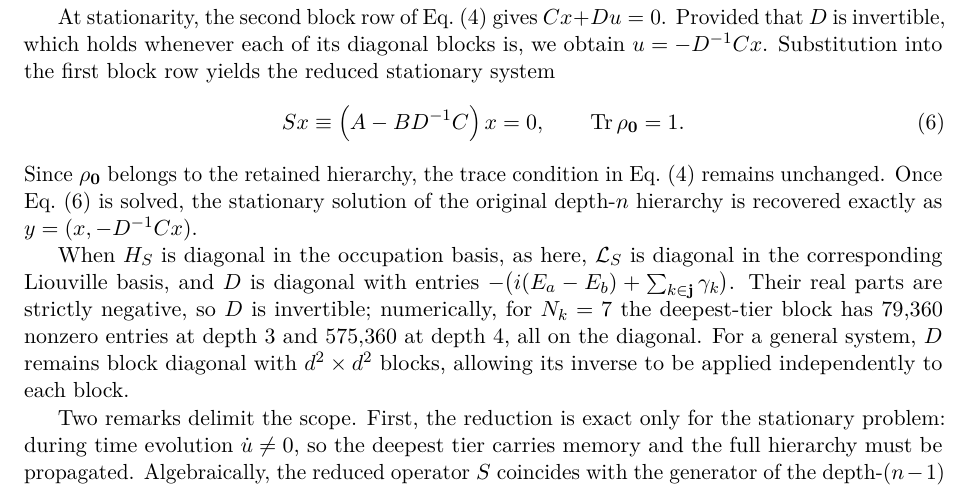
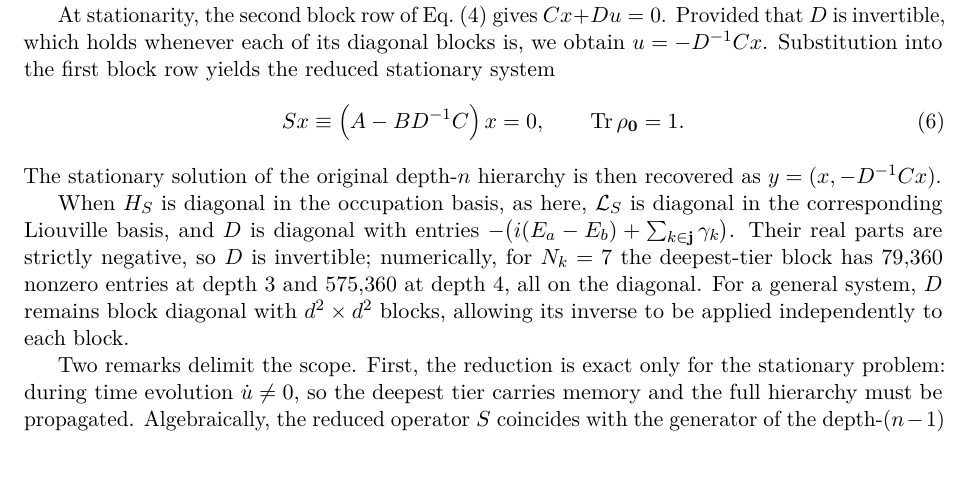
Before and after one commit to HugoWEI/nonmarkovian-neural-dynamics, a LaTeX paper (paper/main.tex): part of page 3 of 9, cut so that both start at the same text, the shorter picture padded with empty space. Compiled offline with pdfLaTeX.

Commit message:
Paper: trim reduction text
Co-Authored-By: Claude Opus 5.5 <noreply@anthropic.com>

```diff
--- a/paper/main.tex
+++ b/paper/main.tex
@@ -185,10 +185,8 @@ row yields the reduced stationary system
 S x \equiv \left(A - B D^{-1} C\right) x = 0, \qquad \tr \rho_{\mathbf{0}} = 1 .
 \label{eq:schur}
 \end{equation}
-Since $\rho_{\mathbf{0}}$ belongs to the retained hierarchy, the trace
-condition in Eq.~\eqref{eq:stationary} remains unchanged. Once
-Eq.~\eqref{eq:schur} is solved, the stationary solution of the original
-depth-$n$ hierarchy is recovered exactly as $y = (x, -D^{-1}Cx)$.
+The stationary solution of the original depth-$n$ hierarchy is then recovered
+as $y = (x, -D^{-1}Cx)$.
 
 When $H_S$ is diagonal in the occupation basis, as here, $\Lc_S$ is diagonal in
 the corresponding Liouville basis, and $D$ is diagonal with entries
```
Also changed, not shown: paper/main.pdf.
